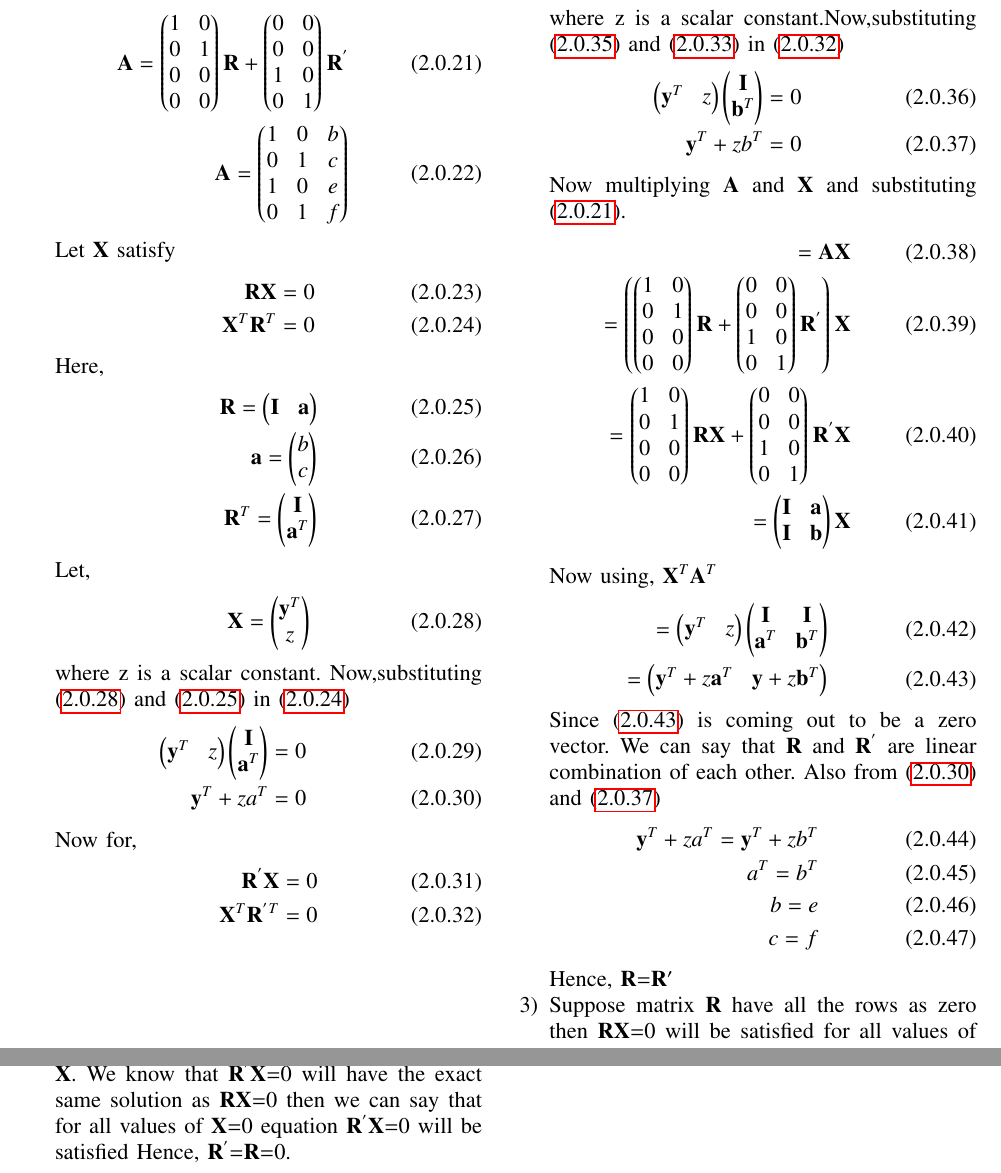
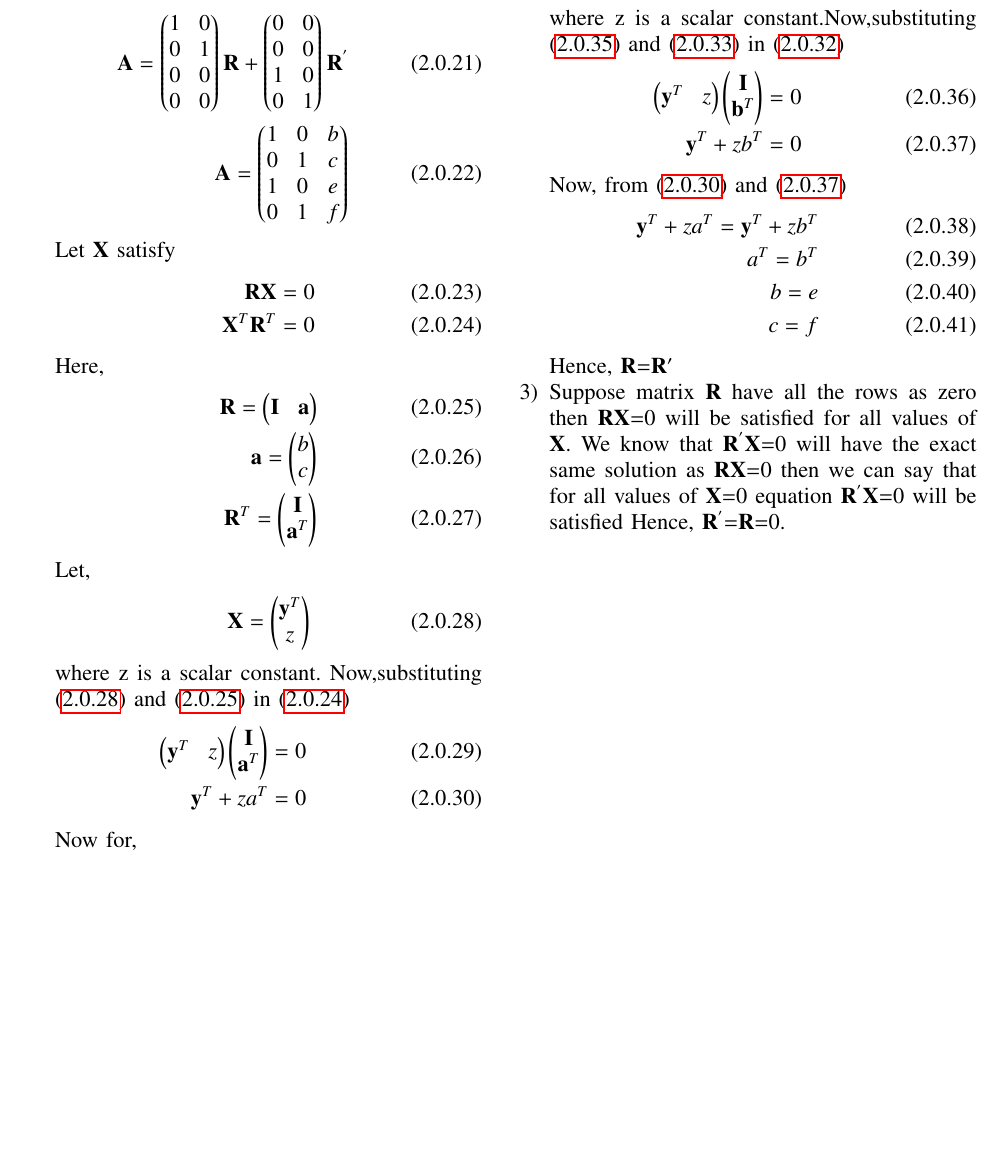
Before and after one commit to Adarsh1310/EE5609, a LaTeX problem sheet (Assignment_12/Assignment_12.tex): two parts of pages 2 and 3 of 3 before the commit and part of page 2 of 2 after it, the two joined at a grey line, cut so that both start at the same text, the shorter picture padded with empty space. The pictures show the PDF file Assignment_12/Assignment_12.pdf that the author committed with the source.

Commit message:
Add files via upload

```diff
--- a/Assignment_12/Assignment_12.tex
+++ b/Assignment_12/Assignment_12.tex
@@ -212,8 +212,3 @@ d=b
     \myvec{\vec{y}^T&z}\myvec{\vec{I}\\\vec{b}^T}=0\\
   \vec{y}^T+z\vect{b}^T=0\label{50}
   \end{align}
-Now multiplying $\vec{A}$ and $\vec{X}$ and substituting \eqref{d}.
-  \begin{align}
-  =\vec{A}\vec{X}\\
-  =\left(\myvec{1&0\\0&1\\0&0\\0&0}\vec{R}+\myvec{0&0\\0&0\\1&0\\0&1}\vec{R}^{'}\right)\vec{X}\\
-  =\myvec{1&0\\0&1\\0&0\\0&0}\vec{R}\vec{X}+\myvec{0&0\\0&0\\1&0\\0&1}\vec{R}^{'}\vec{X} \\
@@ -223,9 +215,4 @@ Now multiplying $\vec{A}$ and $\vec{X}$ and substituting \eqref{d}.
-  \begin{align}
-  =\myvec{\vec{y}^T&z}\myvec{\vec{I}&\vec{I} \\\vec{a}^T&\vec{b}^T}\\
-  =\myvec{\vec{y}^T+z\vec{a}^T&\vec{y}+z\vec{b}^T}\label{ax}
-  \end{align}
-  Since \eqref{ax} is coming out to be a zero vector. We can say that $\vec{R}$ and $\vec{R}^{'}$ are linear combination of each other.
-  Also from \eqref{49} and \eqref{50}
+  Now, from \eqref{49} and \eqref{50}
   \begin{align}
     \vec{y}^T+z\vect{a}^T=\vec{y}^T+z\vect{b}^T\\
     \vect{a}^T=\vect{b}^T\\
```
Also changed, not shown: Assignment_12/Assignment_12.pdf, Assignment_12/Assignment_12.tex (3 more changed lines).
